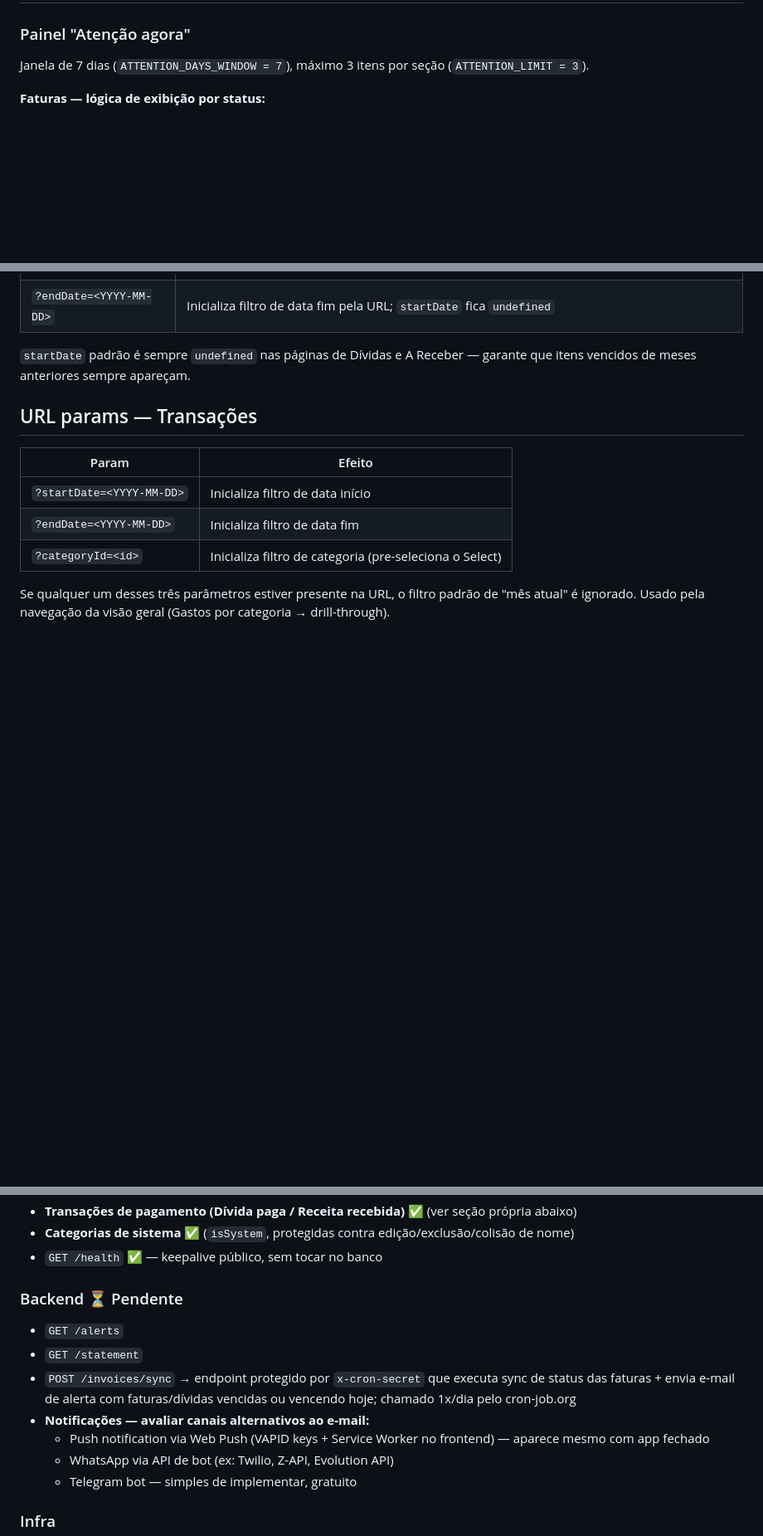
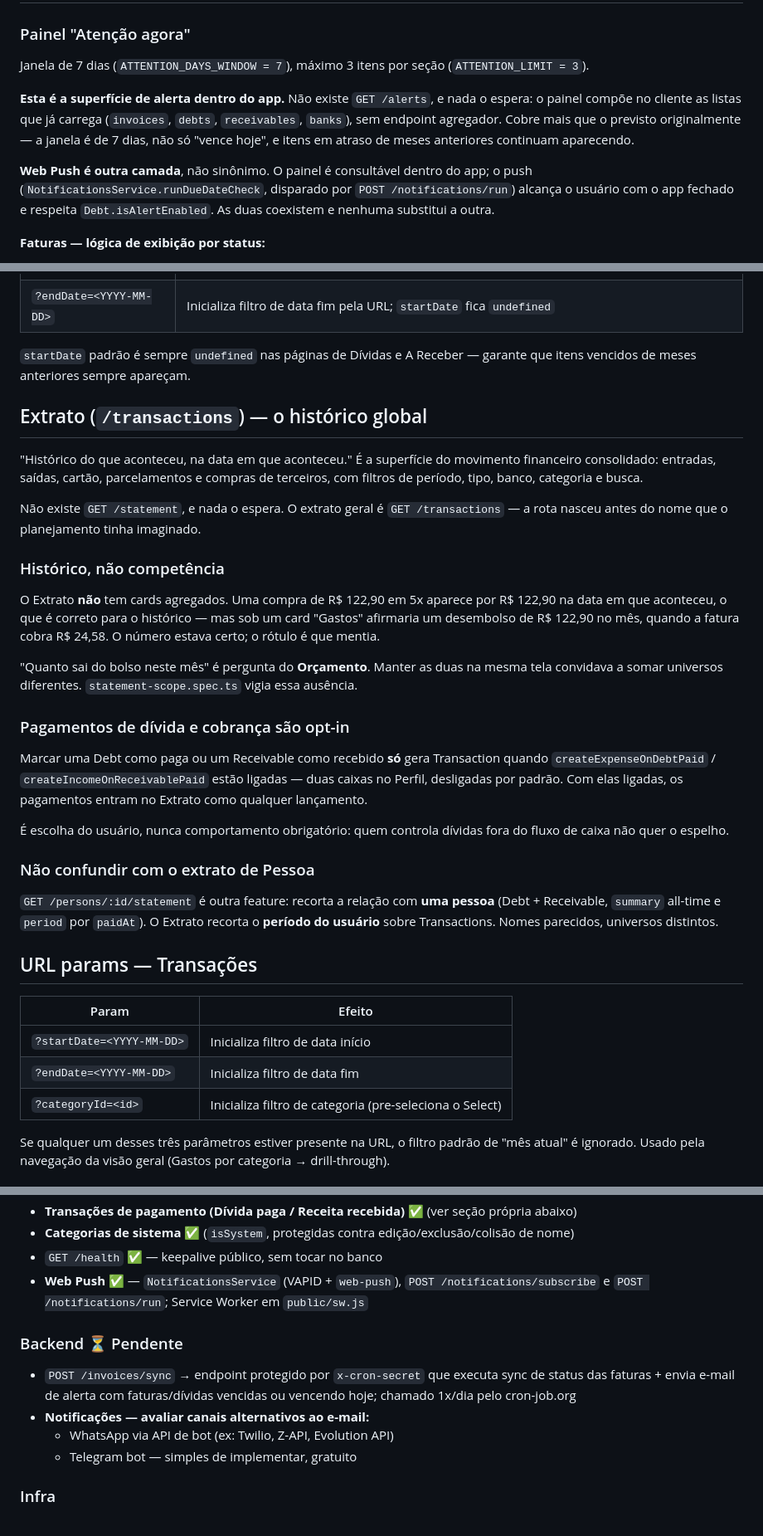
Before and after one commit to davi-baptista/cartero, a Markdown page: CLAUDE.md, 3 parts joined by grey strips. Shown at 83% size. GitHub-like rendering; blank space fills up the shorter version.

Commit message:
docs: remove os TODOs de /statement e /alerts, ja atendidos
Duas rotas prometidas pelo planejamento nunca existiram, e nada as
espera: zero consumidores em cartero-frontend/src e cartero-backend/src.
As superficies que resolvem o problema nasceram com outros nomes.

  GET /statement  -> o extrato geral e GET /transactions. A tela
  consolida entradas, saidas, cartao, parcelamentos e compras de
  terceiros, com filtros de periodo, tipo, banco, categoria e busca.

  GET /alerts     -> o painel "Atencao agora" compoe no cliente as
  listas que ja carrega. Cobre MAIS que o previsto: janela de 7 dias em
  vez de "vence hoje", e itens em atraso de meses anteriores continuam
  visiveis.

Remover sem registrar a semantica trocaria uma pendencia falsa por um
vazio -- o erro que a O7.1 evitou no ciclo de faturamento. Entao
CLAUDE.md ganhou a secao canonica do Extrato: historico e nao
competencia (uma compra de 122,90 em 5x aparece por 122,90 na data em
que aconteceu, e sob um card "Gastos" isso afirmaria um desembolso que
a fatura nao cobra), pagamentos de divida e cobranca sao opt-in por
preferencia do usuario, e o extrato de Pessoa e outra feature -- nomes
parecidos, universos distintos.

O painel ganhou duas linhas separando alerta in-app de Web Push. Nao sao
sinonimos: um e consultavel dentro do app, o outro alcanca o usuario com
o app fechado e respeita Debt.isAlertEnabled.

Achado do mesmo tipo, corrigido junto: Web Push estava listado como
canal "a avaliar" e ja esta implementado -- VAPID e web-push no
NotificationsService, Service Worker em public/sw.js. WhatsApp e
Telegram seguem pendentes de verdade.

As secoes de pendencia que ficaram sem itens sairam: um cabecalho
"Pendente" vazio afirma que ha trabalho aberto sem dizer qual.

G6 fica CLOSED -- REPLACED BY CURRENT ARCHITECTURE, nao "implementado
agora": nenhum comportamento mudou nesta fase.

Somente documentacao: nenhum codigo, teste, schema ou migration.

```diff
--- a/CLAUDE.md
+++ b/CLAUDE.md
@@ -242,6 +240,17 @@ GET /statement             → ⏳ pendente
 
 Janela de 7 dias (`ATTENTION_DAYS_WINDOW = 7`), máximo 3 itens por seção (`ATTENTION_LIMIT = 3`).
 
+**Esta é a superfície de alerta dentro do app.** Não existe `GET /alerts`, e
+nada o espera: o painel compõe no cliente as listas que já carrega
+(`invoices`, `debts`, `receivables`, `banks`), sem endpoint agregador. Cobre
+mais que o previsto originalmente — a janela é de 7 dias, não só "vence hoje",
+e itens em atraso de meses anteriores continuam aparecendo.
+
+**Web Push é outra camada**, não sinônimo. O painel é consultável dentro do
+app; o push (`NotificationsService.runDueDateCheck`, disparado por
+`POST /notifications/run`) alcança o usuário com o app fechado e respeita
+`Debt.isAlertEnabled`. As duas coexistem e nenhuma substitui a outra.
+
 **Faturas — lógica de exibição por status:**
 - `OVERDUE` → sempre aparece; exibe "Venceu há Xd"
 - `OPEN` → aparece se `invoiceCloseDate ≤ 7 dias`; exibe "Fecha em X dias / Fecha hoje / Fecha amanhã"
@@ -280,6 +289,43 @@ Janela de 7 dias (`ATTENTION_DAYS_WINDOW = 7`), máximo 3 itens por seção (`AT
 | `?endDate=<YYYY-MM-DD>` | Inicializa filtro de data fim pela URL; `startDate` fica `undefined` |
 
 `startDate` padrão é sempre `undefined` nas páginas de Dívidas e A Receber — garante que itens vencidos de meses anteriores sempre apareçam.
+
+## Extrato (`/transactions`) — o histórico global
+
+"Histórico do que aconteceu, na data em que aconteceu." É a superfície do
+movimento financeiro consolidado: entradas, saídas, cartão, parcelamentos e
+compras de terceiros, com filtros de período, tipo, banco, categoria e busca.
+
+Não existe `GET /statement`, e nada o espera. O extrato geral é `GET
+/transactions` — a rota nasceu antes do nome que o planejamento tinha imaginado.
+
+### Histórico, não competência
+
+O Extrato **não** tem cards agregados. Uma compra de R$ 122,90 em 5x aparece por
+R$ 122,90 na data em que aconteceu, o que é correto para o histórico — mas sob um
+card "Gastos" afirmaria um desembolso de R$ 122,90 no mês, quando a fatura cobra
+R$ 24,58. O número estava certo; o rótulo é que mentia.
+
+"Quanto sai do bolso neste mês" é pergunta do **Orçamento**. Manter as duas na
+mesma tela convidava a somar universos diferentes. `statement-scope.spec.ts`
+vigia essa ausência.
+
+### Pagamentos de dívida e cobrança são opt-in
+
+Marcar uma Debt como paga ou um Receivable como recebido **só** gera Transaction
+quando `createExpenseOnDebtPaid` / `createIncomeOnReceivablePaid` estão ligadas —
+duas caixas no Perfil, desligadas por padrão. Com elas ligadas, os pagamentos
+entram no Extrato como qualquer lançamento.
+
+É escolha do usuário, nunca comportamento obrigatório: quem controla dívidas fora
+do fluxo de caixa não quer o espelho.
+
+### Não confundir com o extrato de Pessoa
+
+`GET /persons/:id/statement` é outra feature: recorta a relação com **uma
+pessoa** (Debt + Receivable, `summary` all-time e `period` por `paidAt`). O
+Extrato recorta o **período do usuário** sobre Transactions. Nomes parecidos,
+universos distintos.
 
 ## URL params — Transações
 
@@ -324,13 +370,11 @@ Se qualquer um desses três parâmetros estiver presente na URL, o filtro padrã
 - **Transações de pagamento (Dívida paga / Receita recebida)** ✅ (ver seção própria abaixo)
 - **Categorias de sistema** ✅ (`isSystem`, protegidas contra edição/exclusão/colisão de nome)
 - `GET /health` ✅ — keepalive público, sem tocar no banco
+- **Web Push** ✅ — `NotificationsService` (VAPID + `web-push`), `POST /notifications/subscribe` e `POST /notifications/run`; Service Worker em `public/sw.js`
 
 ### Backend ⏳ Pendente
-- `GET /alerts`
-- `GET /statement`
 - `POST /invoices/sync` → endpoint protegido por `x-cron-secret` que executa sync de status das faturas + envia e-mail de alerta com faturas/dívidas vencidas ou vencendo hoje; chamado 1x/dia pelo cron-job.org
 - **Notificações — avaliar canais alternativos ao e-mail:**
-  - Push notification via Web Push (VAPID keys + Service Worker no frontend) — aparece mesmo com app fechado
   - WhatsApp via API de bot (ex: Twilio, Z-API, Evolution API)
   - Telegram bot — simples de implementar, gratuito
 
```
Also changed, not shown: other parts of CLAUDE.md (+0 -6 lines), TODO.md (+0 -10 lines).
